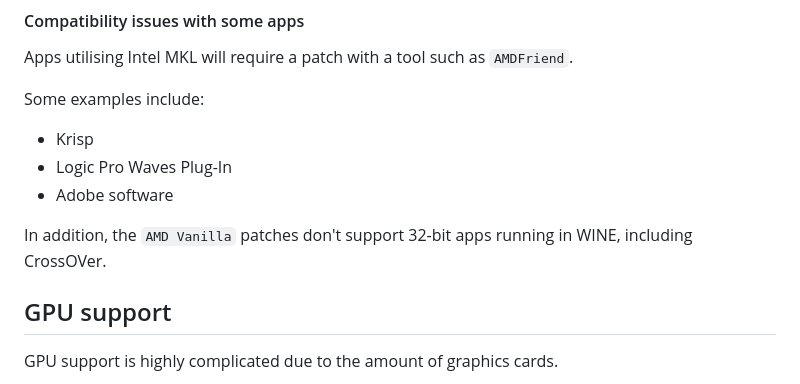
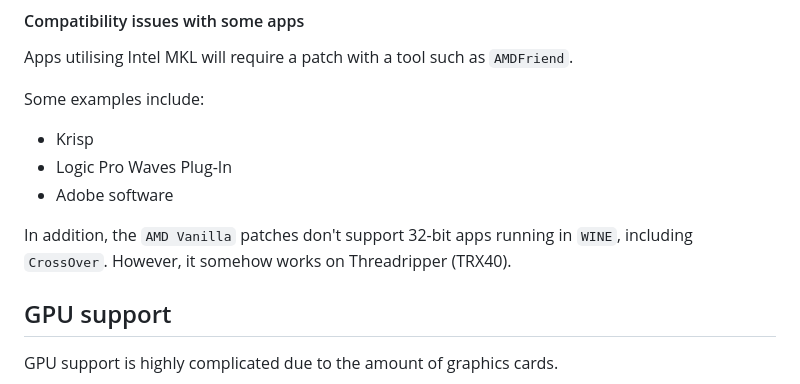
Before and after one commit to ChefKissInc/ChefKissInc.github.io, a Markdown page: content/0.guide/1.compatibility.md, the part around the change. GitHub-like rendering.

Commit message:
Fix error in app compatibility info about WINE 32-bit
Signed-off-by: Visual Ehrmanntraut <30368284+ChefKissInc@users.noreply.github.com>

```diff
--- a/content/0.guide/1.compatibility.md
+++ b/content/0.guide/1.compatibility.md
@@ -71,7 +71,7 @@ Some examples include:
 - Logic Pro Waves Plug-In
 - Adobe software
 
-In addition, the `AMD Vanilla` patches don't support 32-bit apps running in WINE, including CrossOVer.
+In addition, the `AMD Vanilla` patches don't support 32-bit apps running in `WINE`, including `CrossOver`. However, it somehow works on Threadripper (TRX40).
 
 ## GPU support
 
```
